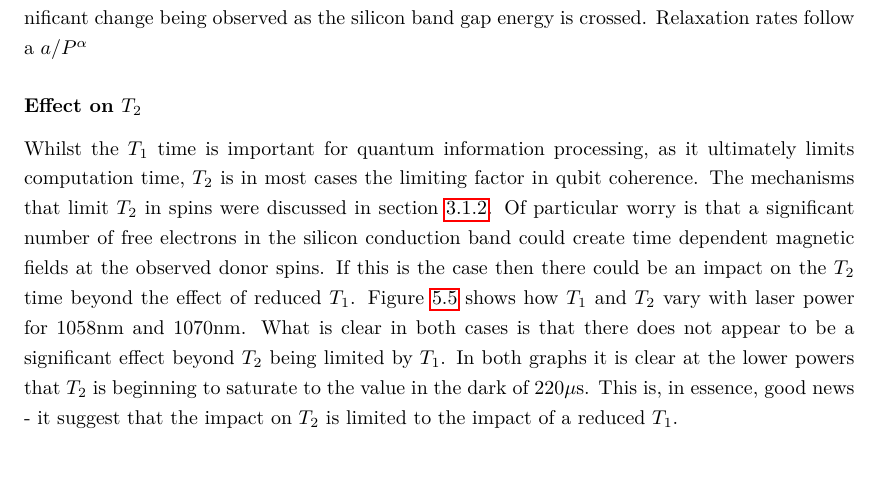
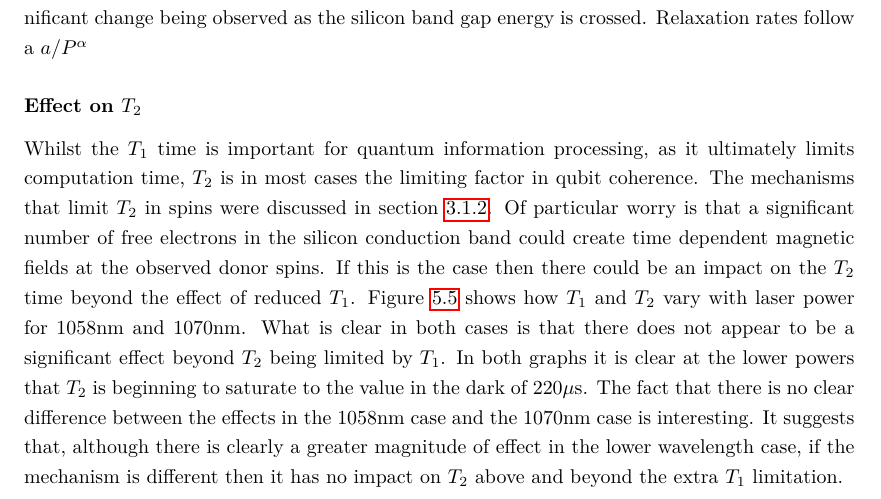
Before and after one commit to Telthor/upgradeReport, a LaTeX thesis (Report/upgradeReport.tex, which reads Report/Text_Files/results.tex): part of page 38 of 42, cut so that both start at the same text. Compiled offline with pdfLaTeX.

Commit message:
Friday commit

```diff
--- a/Report/Text_Files/results.tex
+++ b/Report/Text_Files/results.tex
@@ -101,7 +101,9 @@
 Figure \ref{fig:t1vst2wav} shows how $T_1$ and $T_2$ vary with laser power for 1058nm and 1070nm.
 What is clear in both cases is that there does not appear to be a significant effect beyond $T_2$ being limited by $T_1$.
 In both graphs it is clear at the lower powers that $T_2$ is beginning to saturate to the value in the dark of $220\mu$s.
-This is, in essence, good news - it suggest that the impact on $T_2$ is limited to the impact of a reduced $T_1$.
+The fact that there is no clear difference between the effects in the 1058nm case and the 1070nm case is interesting.
+It suggests that, although there is clearly a greater magnitude of effect in the lower wavelength case, if the mechanism is different then it has no impact on $T_2$ above and beyond the extra $T_1$ limitation.
+
 
 
 \begin{figure}
```
Also changed, not shown: Report/Thesis.pdf, Report/Text_Files/results.tex (2 more changed lines).
